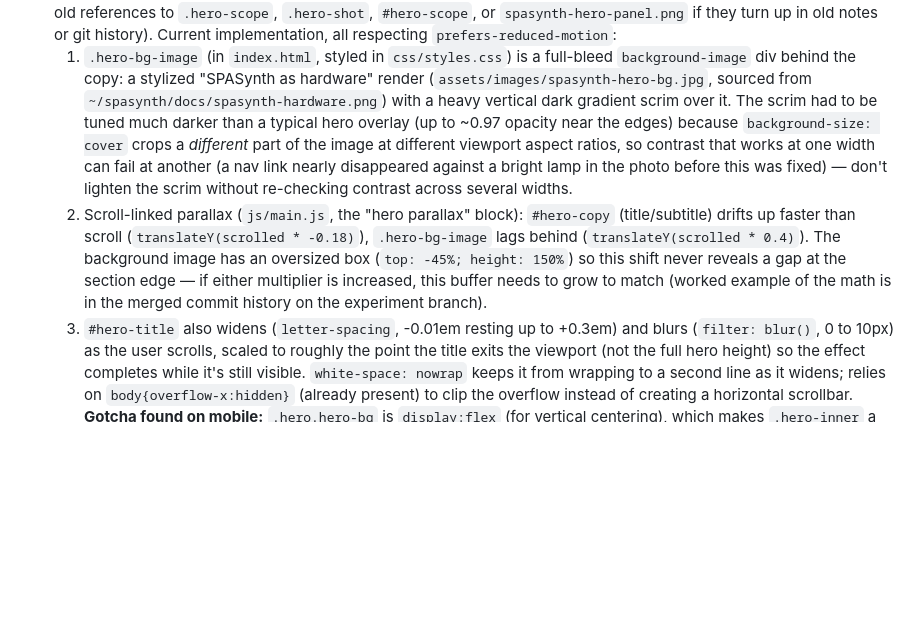
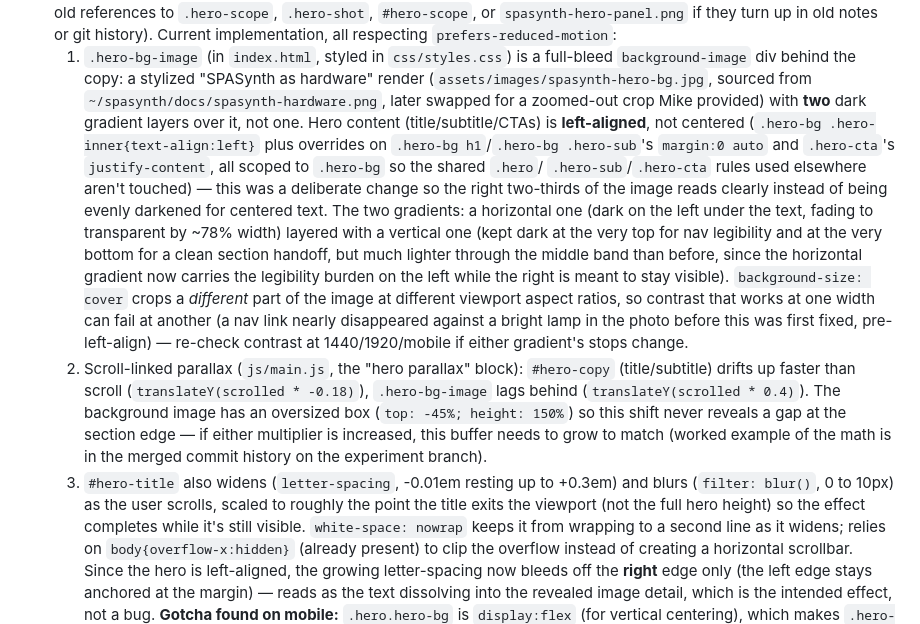
Before and after one commit to meeglosh/spasynth-landing, a Markdown page: PROGRESS.md, the part around the change. Drawn GitHub-style; blank space fills up the shorter version.

Commit message:
Update PROGRESS.md for the left-aligned hero layout
Documents the two-gradient scheme (horizontal + vertical) and why
hero content is now left-aligned instead of centered, plus notes that
the title's scroll-driven widen effect now bleeds off the right edge
only, which is intentional.

```diff
--- a/PROGRESS.md
+++ b/PROGRESS.md
@@ -94,14 +94,26 @@ nameserver anymore. Only Cloudflare's DNS dashboard matters now.
   1. `.hero-bg-image` (in `index.html`, styled in `css/styles.css`) is a
      full-bleed `background-image` div behind the copy: a stylized "SPASynth
      as hardware" render (`assets/images/spasynth-hero-bg.jpg`, sourced from
-     `~/spasynth/docs/spasynth-hardware.png`) with a heavy vertical dark
-     gradient scrim over it. The scrim had to be tuned much darker than a
-     typical hero overlay (up to ~0.97 opacity near the edges) because
-     `background-size: cover` crops a *different* part of the image at
-     different viewport aspect ratios, so contrast that works at one width
-     can fail at another (a nav link nearly disappeared against a bright
-     lamp in the photo before this was fixed) — don't lighten the scrim
-     without re-checking contrast across several widths.
+     `~/spasynth/docs/spasynth-hardware.png`, later swapped for a zoomed-out
+     crop Mike provided) with **two** dark gradient layers over it, not one.
+     Hero content (title/subtitle/CTAs) is **left-aligned**, not centered
+     (`.hero-bg .hero-inner{text-align:left}` plus overrides on `.hero-bg
+     h1`/`.hero-bg .hero-sub`'s `margin:0 auto` and `.hero-cta`'s
+     `justify-content`, all scoped to `.hero-bg` so the shared `.hero`/
+     `.hero-sub`/`.hero-cta` rules used elsewhere aren't touched) — this was
+     a deliberate change so the right two-thirds of the image reads clearly
+     instead of being evenly darkened for centered text. The two gradients:
+     a horizontal one (dark on the left under the text, fading to
+     transparent by ~78% width) layered with a vertical one (kept dark at
+     the very top for nav legibility and at the very bottom for a clean
+     section handoff, but much lighter through the middle band than before,
+     since the horizontal gradient now carries the legibility burden on the
+     left while the right is meant to stay visible). `background-size:
+     cover` crops a *different* part of the image at different viewport
+     aspect ratios, so contrast that works at one width can fail at another
+     (a nav link nearly disappeared against a bright lamp in the photo
+     before this was first fixed, pre-left-align) — re-check contrast at
+     1440/1920/mobile if either gradient's stops change.
   2. Scroll-linked parallax (`js/main.js`, the "hero parallax" block):
      `#hero-copy` (title/subtitle) drifts up faster than scroll
      (`translateY(scrolled * -0.18)`), `.hero-bg-image` lags behind
@@ -116,7 +128,11 @@ nameserver anymore. Only Cloudflare's DNS dashboard matters now.
      full hero height) so the effect completes while it's still visible.
      `white-space: nowrap` keeps it from wrapping to a second line as it
      widens; relies on `body{overflow-x:hidden}` (already present) to clip
-     the overflow instead of creating a horizontal scrollbar.
+     the overflow instead of creating a horizontal scrollbar. Since the
+     hero is left-aligned, the growing letter-spacing now bleeds off the
+     **right** edge only (the left edge stays anchored at the margin) —
+     reads as the text dissolving into the revealed image detail, which is
+     the intended effect, not a bug.
      **Gotcha found on mobile:** `.hero.hero-bg` is `display:flex` (for
      vertical centering), which makes `.hero-inner` a flex item. The
      shared `.wrap` class's `margin: 0 auto`, inherited by `.hero-inner`,
```
